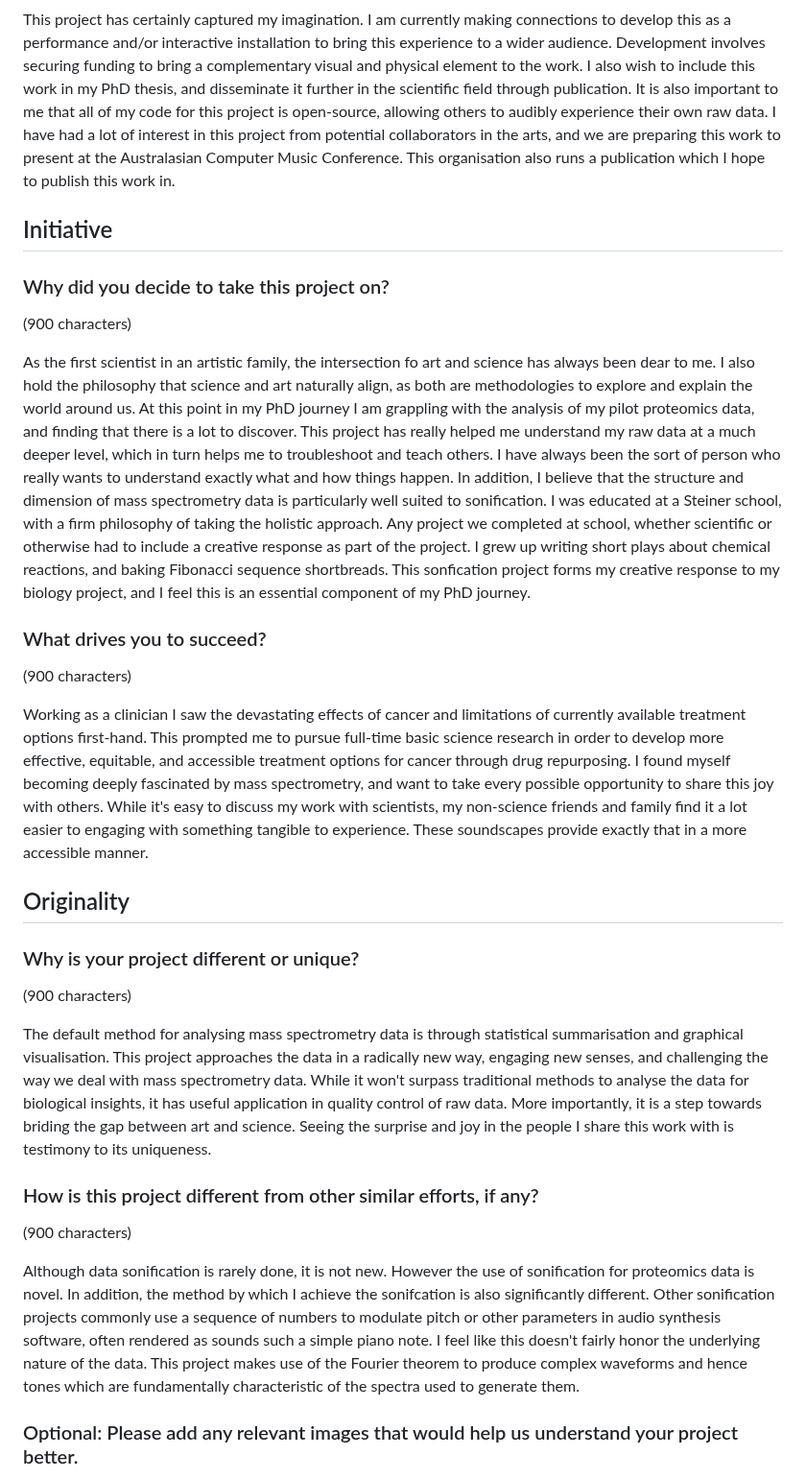
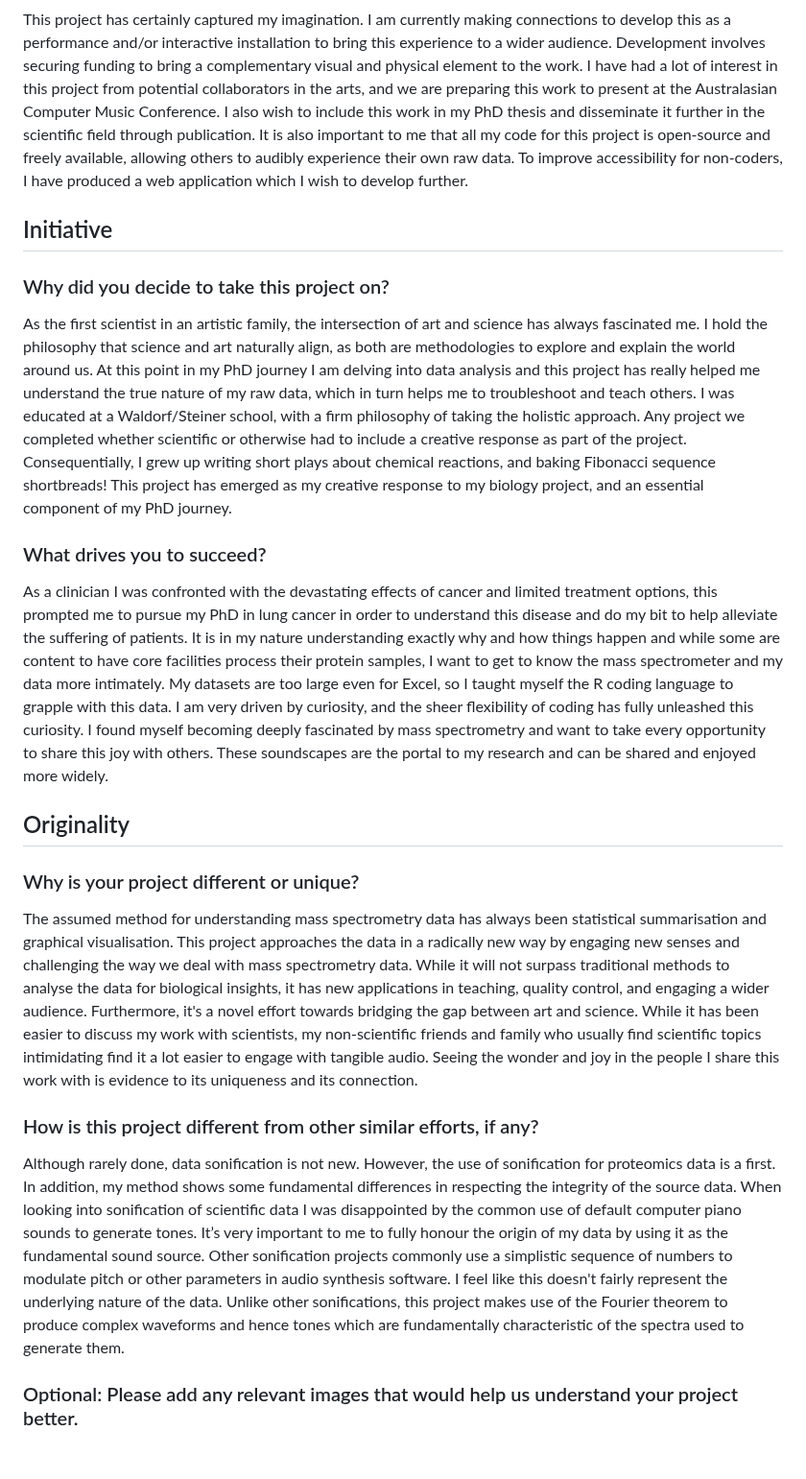
Before and after one commit to samsiljee/MS_sonification, a Markdown page: NEB_competition_description.md, the part around one of its changes. Shown at 96% size. Rendered like a GitHub page; blank space fills up the shorter version.

Commit message:
Edited to character limits

```diff
--- a/NEB_competition_description.md
+++ b/NEB_competition_description.md
@@ -93,54 +64,33 @@ I have found that this music prompts discussions with others on important curren
 This project has certainly captured my imagination.
-I am currently making connections to develop this as a performance and/or interactive installation to bring this experience to a wider audience.
-Development involves securing funding to bring a complementary visual and physical element to the work.
-I also wish to include this work in my PhD thesis, and disseminate it further in the scientific field through publication.
-It is also important to me that all of my code for this project is open-source, allowing others to audibly experience their own raw data.
-I have had a lot of interest in this project from potential collaborators in the arts, and we are preparing this work to present at the Australasian Computer Music Conference.
-This organisation also runs a publication which I hope to publish this work in.
+I am currently making connections to develop this as a performance and/or interactive installation to bring this experience to a wider audience. Development involves securing funding to bring a complementary visual and physical element to the work. I have had a lot of interest in this project from potential collaborators in the arts, and we are preparing this work to present at the Australasian Computer Music Conference.
+I also wish to include this work in my PhD thesis and disseminate it further in the scientific field through publication.
+It is also important to me that all my code for this project is open-source and freely available, allowing others to audibly experience their own raw data. To improve accessibility for non-coders, I have produced a web application which I wish to develop further.
 
 ## Initiative
 
 ### Why did you decide to take this project on?
-(900 characters)
-
-As the first scientist in an artistic family, the intersection fo art and science has always been dear to me.
-I also hold the philosophy that science and art naturally align, as both are methodologies to explore and explain the world around us.
-At this point in my PhD journey I am grappling with the analysis of my pilot proteomics data, and finding that there is a lot to discover.
-This project has really helped me understand my raw data at a much deeper level, which in turn helps me to troubleshoot and teach others.
-I have always been the sort of person who really wants to understand exactly what and how things happen.
-In addition, I believe that the structure and dimension of mass spectrometry data is particularly well suited to sonification.
-I was educated at a Steiner school, with a firm philosophy of taking the holistic approach.
-Any project we completed at school, whether scientific or otherwise had to include a creative response as part of the project.
-I grew up writing short plays about chemical reactions, and baking Fibonacci sequence shortbreads.
-This sonfication project forms my creative response to my biology project, and I feel this is an essential component of my PhD journey.
+As the first scientist in an artistic family, the intersection of art and science has always fascinated me. I hold the philosophy that science and art naturally align, as both are methodologies to explore and explain the world around us.
+At this point in my PhD journey I am delving into data analysis and this project has really helped me understand the true nature of my raw data, which in turn helps me to troubleshoot and teach others.
+I was educated at a Waldorf/Steiner school, with a firm philosophy of taking the holistic approach. Any project we completed whether scientific or otherwise had to include a creative response as part of the project. Consequentially, I grew up writing short plays about chemical reactions, and baking Fibonacci sequence shortbreads!
+This project has emerged as my creative response to my biology project, and an essential component of my PhD journey.
 
 ### What drives you to succeed?
-(900 characters)
-
-Working as a clinician I saw the devastating effects of cancer and limitations of currently available treatment options first-hand.
-This prompted me to pursue full-time basic science research in order to develop more effective, equitable, and accessible treatment options for cancer through drug repurposing.
-I found myself becoming deeply fascinated by mass spectrometry, and want to take every possible opportunity to share this joy with others.
-While it's easy to discuss my work with scientists, my non-science friends and family find it a lot easier to engaging with something tangible to experience.
-These soundscapes provide exactly that in a more accessible manner.
+As a clinician I was confronted with the devastating effects of cancer and limited treatment options, this prompted me to pursue my PhD in lung cancer in order to understand this disease and do my bit to help alleviate the suffering of patients.
+It is in my nature understanding exactly why and how things happen and while some are content to have core facilities process their protein samples, I want to get to know the mass spectrometer and my data more intimately.
+My datasets are too large even for Excel, so I taught myself the R coding language to grapple with this data. I am very driven by curiosity, and the sheer flexibility of coding has fully unleashed this curiosity.
+I found myself becoming deeply fascinated by mass spectrometry and want to take every opportunity to share this joy with others. These soundscapes are the portal to my research and can be shared and enjoyed more widely.
 
 ## Originality
 
 ### Why is your project different or unique?
-(900 characters)
-
-The default method for analysing mass spectrometry data is through statistical summarisation and graphical visualisation.
-This project approaches the data in a radically new way, engaging new senses, and challenging the way we deal with mass spectrometry data.
-While it won't surpass traditional methods to analyse the data for biological insights, it has useful application in quality control of raw data.
-More importantly, it is a step towards briding the gap between art and science.
-Seeing the surprise and joy in the people I share this work with is testimony to its uniqueness.
+The assumed method for understanding mass spectrometry data has always been statistical summarisation and graphical visualisation. This project approaches the data in a radically new way by engaging new senses and challenging the way we deal with mass spectrometry data. While it will not surpass traditional methods to analyse the data for biological insights, it has new applications in teaching, quality control, and engaging a wider audience. Furthermore, it's a novel effort towards bridging the gap between art and science.
+While it has been easier to discuss my work with scientists, my non-scientific friends and family who usually find scientific topics intimidating find it a lot easier to engage with tangible audio. Seeing the wonder and joy in the people I share this work with is evidence to its uniqueness and its connection.
 
 ### How is this project different from other similar efforts, if any?
-(900 characters)
-
-Although data sonification is rarely done, it is not new. However the use of sonification for proteomics data is novel. In addition, the method by which I achieve the sonifcation is also significantly different.
-Other sonification projects commonly use a sequence of numbers to modulate pitch or other parameters in audio synthesis software, often rendered as sounds such a simple piano note.
-I feel like this doesn't fairly honor the underlying nature of the data.
-This project makes use of the Fourier theorem to produce complex waveforms and hence tones which are fundamentally characteristic of the spectra used to generate them.
+Although rarely done, data sonification is not new. However, the use of sonification for proteomics data is a first. In addition, my method shows some fundamental differences in respecting the integrity of the source data.
+When looking into sonification of scientific data I was disappointed by the common use of default computer piano sounds to generate tones. It’s very important to me to fully honour the origin of my data by using it as the fundamental sound source.
+Other sonification projects commonly use a simplistic sequence of numbers to modulate pitch or other parameters in audio synthesis software. I feel like this doesn't fairly represent the underlying nature of the data.
+Unlike other sonifications, this project makes use of the Fourier theorem to produce complex waveforms and hence tones which are fundamentally characteristic of the spectra used to generate them.
 
 ### Optional: Please add any relevant images that would help us understand your project better.
 These should be combined into one file.
```
Also changed, not shown: other parts of NEB_competition_description.md (+11 -40 lines).
